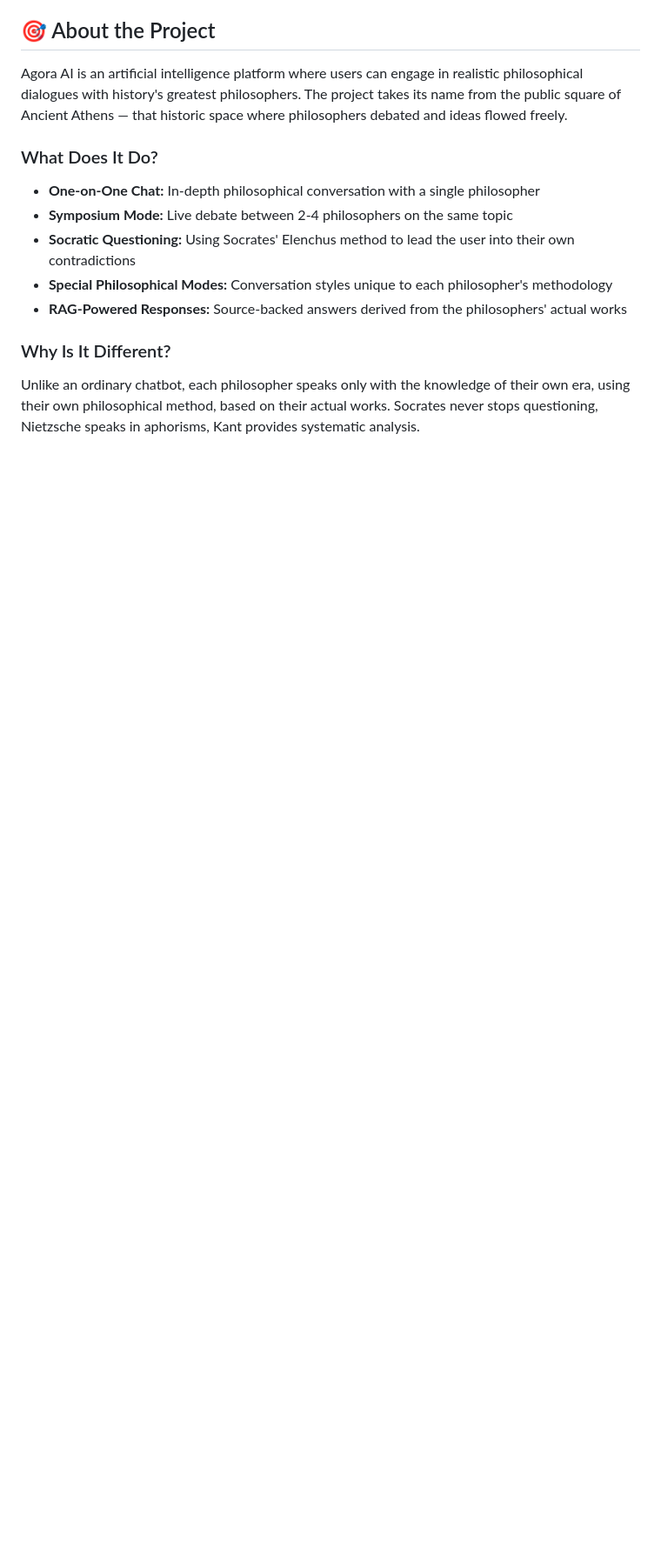
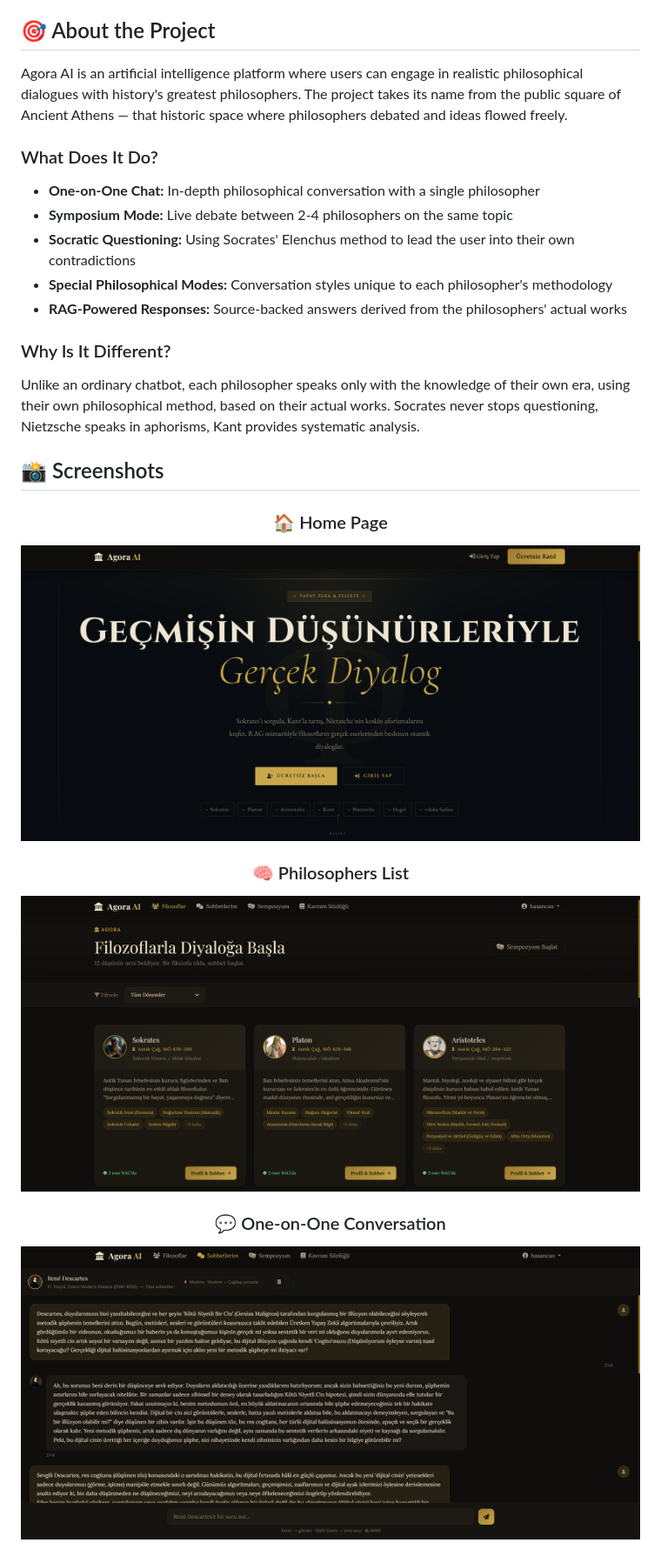
Before and after one commit to HasanCan6241/AgoraAI, a Markdown page: README.md, the part around one of its changes. Shown at 87% size. Rendered like a GitHub page; blank space fills up the shorter version.

```diff
--- a/README.md
+++ b/README.md
@@ -40,3 +40,17 @@ Agora AI is an artificial intelligence platform where users can engage in realis
 ### Why Is It Different?
 
 Unlike an ordinary chatbot, each philosopher speaks only with the knowledge of their own era, using their own philosophical method, based on their actual works. Socrates never stops questioning, Nietzsche speaks in aphorisms, Kant provides systematic analysis.
+
+## 📸 Screenshots
+
+<div align="center">
+
+### 🏠 Home Page
+<img src="images/home.png" alt="Agora AI Home Page" width="800"/>
+
+### 🧠 Philosophers List
+<img src="images/philosophers.png" alt="Philosophers Selection Page" width="800"/>
+
+### 💬 One-on-One Conversation
+<img src="images/conversations.png" alt="Chat Interface with Philosopher" width="800"/>
+
```
Also changed, not shown: other parts of README.md (+7 -0 lines).
